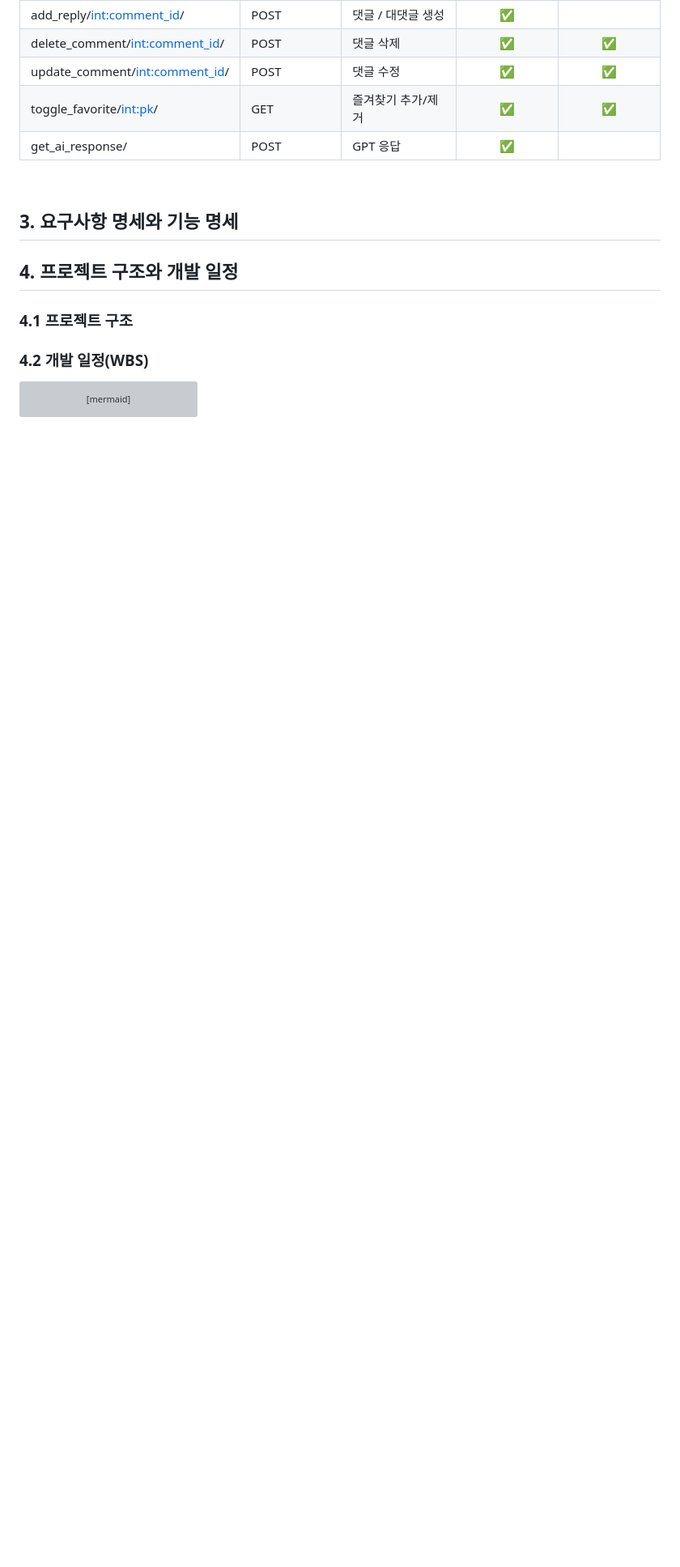
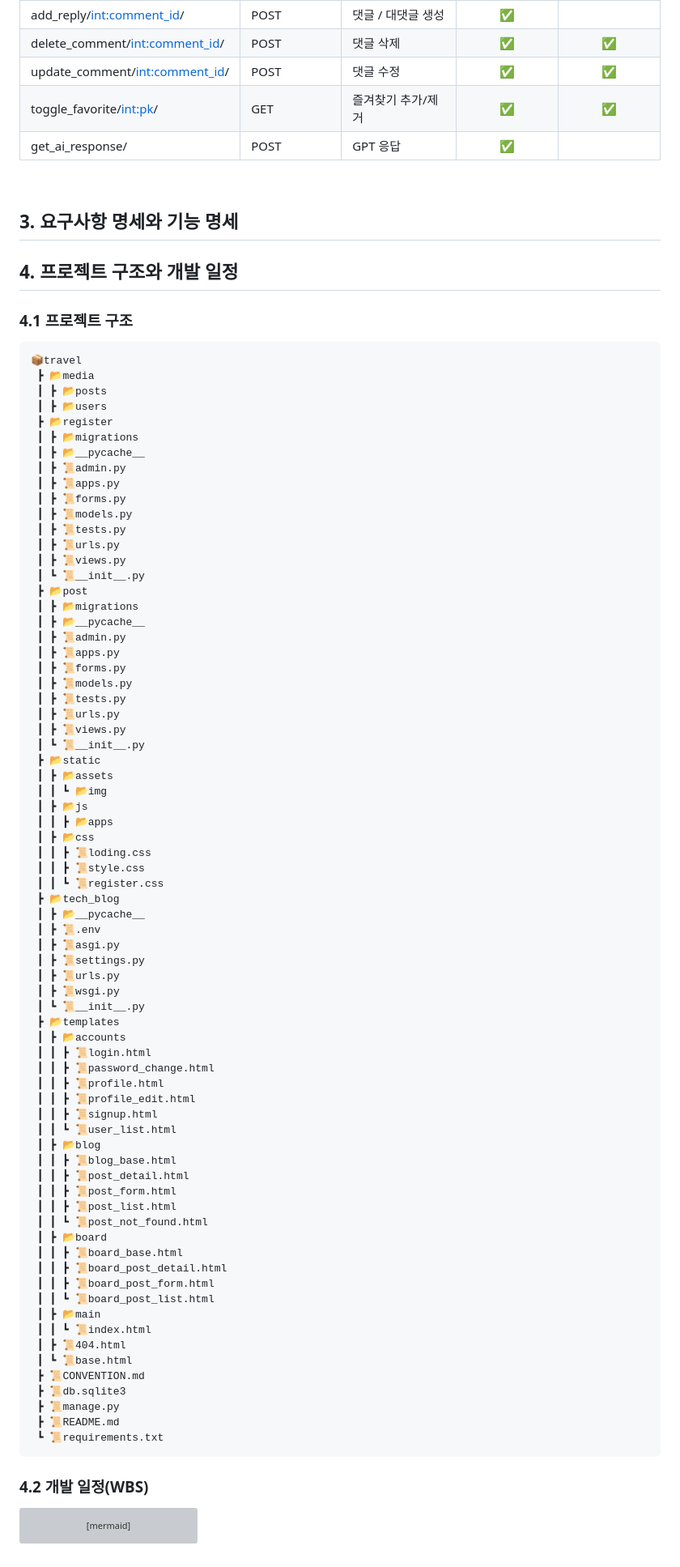
Before and after one commit to Um-king/Django-Travel-Site, a Markdown page: README.md, the part around the change. Shown: that part at 81% size. GitHub-like rendering; blank space fills up the shorter version; grey boxes are pictures that could not be loaded.

````diff
--- a/README.md
+++ b/README.md
@@ -94,7 +94,79 @@
 
 ## 4. 프로젝트 구조와 개발 일정
 ### 4.1 프로젝트 구조
-
+```
+📦travel
+ ┣ 📂media
+ ┃ ┣ 📂posts
+ ┃ ┣ 📂users
+ ┣ 📂register
+ ┃ ┣ 📂migrations
+ ┃ ┣ 📂__pycache__
+ ┃ ┣ 📜admin.py
+ ┃ ┣ 📜apps.py
+ ┃ ┣ 📜forms.py
+ ┃ ┣ 📜models.py
+ ┃ ┣ 📜tests.py
+ ┃ ┣ 📜urls.py
+ ┃ ┣ 📜views.py
+ ┃ ┗ 📜__init__.py
+ ┣ 📂post
+ ┃ ┣ 📂migrations
+ ┃ ┣ 📂__pycache__
+ ┃ ┣ 📜admin.py
+ ┃ ┣ 📜apps.py
+ ┃ ┣ 📜forms.py
+ ┃ ┣ 📜models.py
+ ┃ ┣ 📜tests.py
+ ┃ ┣ 📜urls.py
+ ┃ ┣ 📜views.py
+ ┃ ┗ 📜__init__.py
+ ┣ 📂static
+ ┃ ┣ 📂assets
+ ┃ ┃ ┗ 📂img
+ ┃ ┣ 📂js
+ ┃ ┃ ┣ 📂apps
+ ┃ ┣ 📂css
+ ┃ ┃ ┣ 📜loding.css
+ ┃ ┃ ┣ 📜style.css
+ ┃ ┃ ┗ 📜register.css
+ ┣ 📂tech_blog
+ ┃ ┣ 📂__pycache__
+ ┃ ┣ 📜.env
+ ┃ ┣ 📜asgi.py
+ ┃ ┣ 📜settings.py
+ ┃ ┣ 📜urls.py
+ ┃ ┣ 📜wsgi.py
+ ┃ ┗ 📜__init__.py
+ ┣ 📂templates
+ ┃ ┣ 📂accounts
+ ┃ ┃ ┣ 📜login.html
+ ┃ ┃ ┣ 📜password_change.html
+ ┃ ┃ ┣ 📜profile.html
+ ┃ ┃ ┣ 📜profile_edit.html
+ ┃ ┃ ┣ 📜signup.html
+ ┃ ┃ ┗ 📜user_list.html
+ ┃ ┣ 📂blog
+ ┃ ┃ ┣ 📜blog_base.html
+ ┃ ┃ ┣ 📜post_detail.html
+ ┃ ┃ ┣ 📜post_form.html
+ ┃ ┃ ┣ 📜post_list.html
+ ┃ ┃ ┗ 📜post_not_found.html
+ ┃ ┣ 📂board
+ ┃ ┃ ┣ 📜board_base.html
+ ┃ ┃ ┣ 📜board_post_detail.html
+ ┃ ┃ ┣ 📜board_post_form.html
+ ┃ ┃ ┗ 📜board_post_list.html
+ ┃ ┣ 📂main
+ ┃ ┃ ┗ 📜index.html
+ ┃ ┣ 📜404.html
+ ┃ ┗ 📜base.html
+ ┣ 📜CONVENTION.md
+ ┣ 📜db.sqlite3
+ ┣ 📜manage.py
+ ┣ 📜README.md
+ ┗ 📜requirements.txt
+```
 
 ### 4.2 개발 일정(WBS)
 ```mermaid
````
